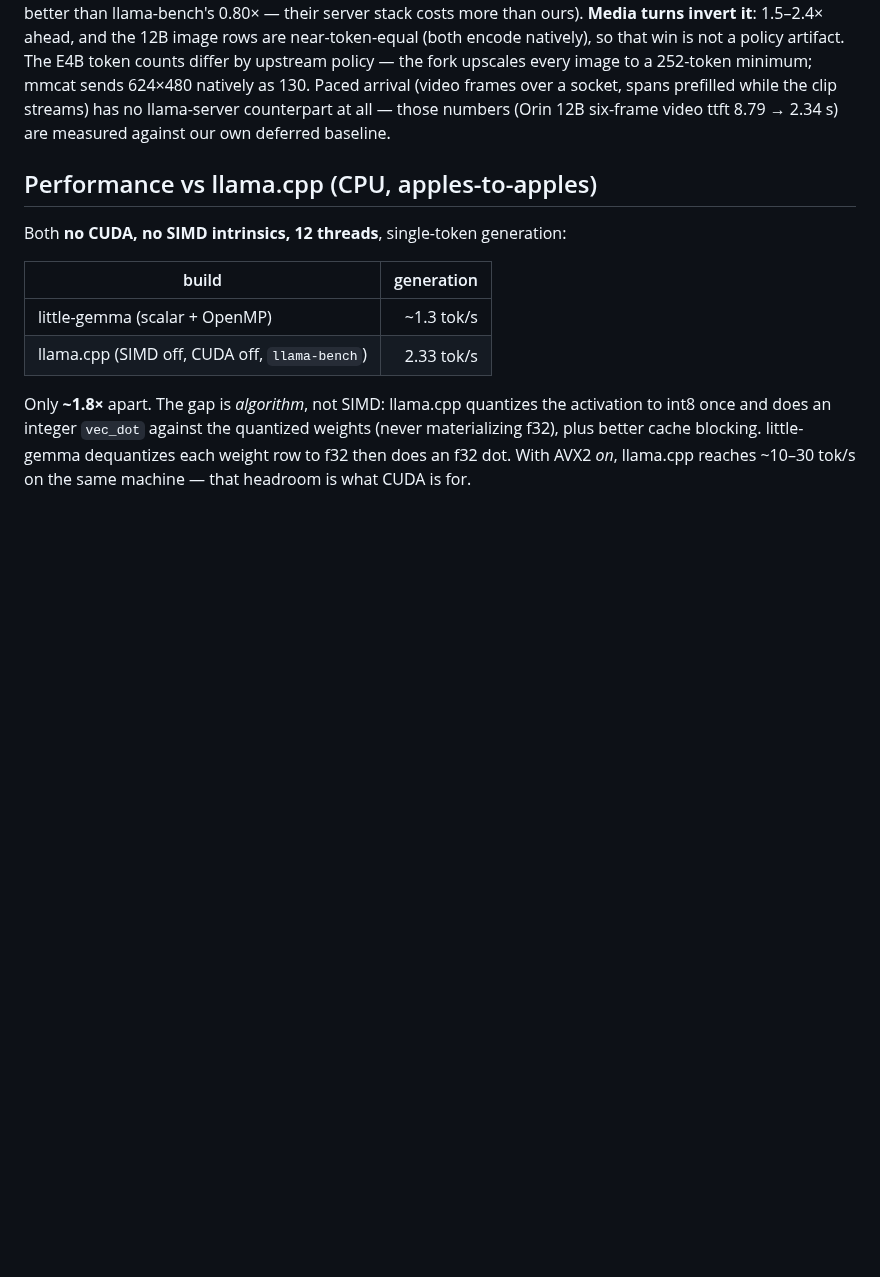
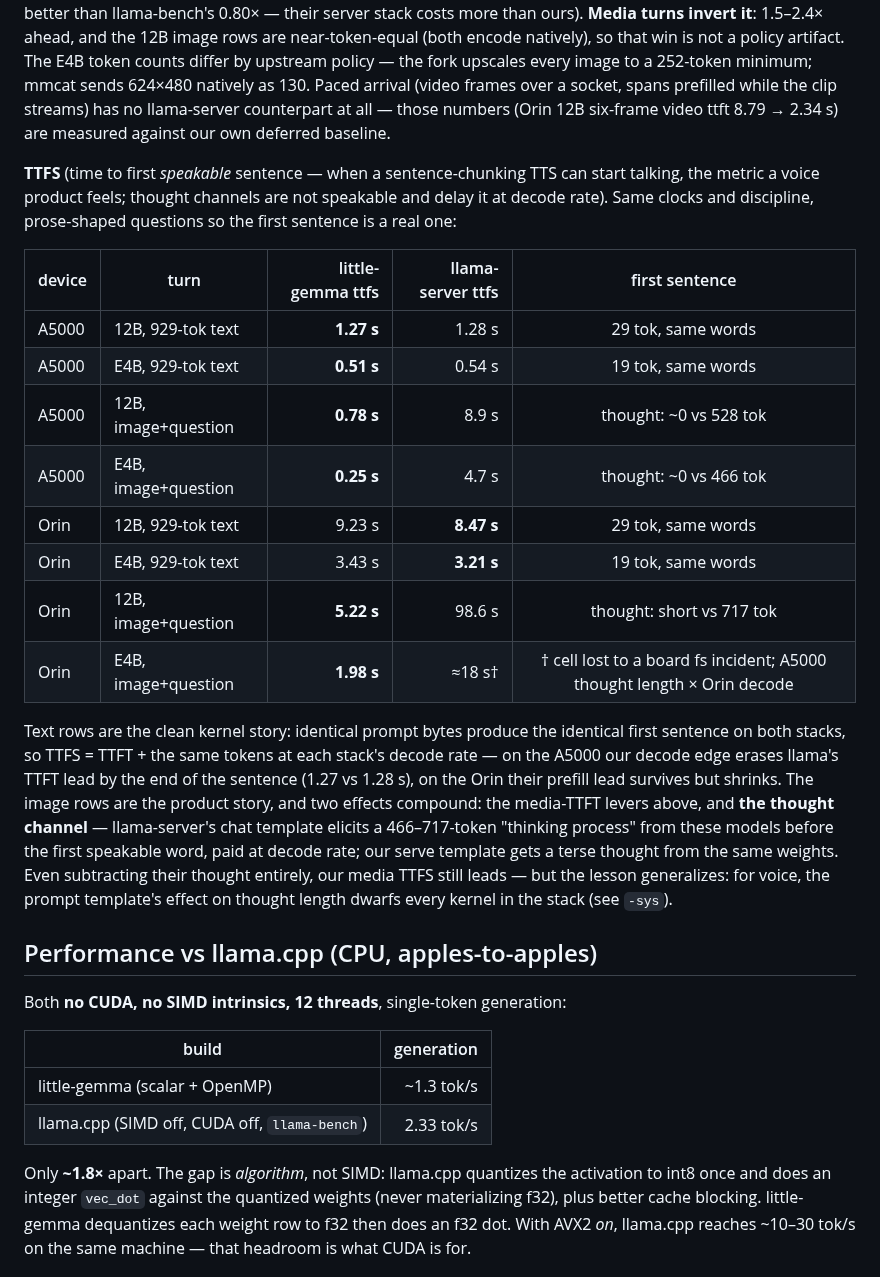
Before and after one commit to cortexist/little-gemma, a Markdown page: README.md, the part around the change. Rendered like a GitHub page; blank space fills up the shorter version.

```diff
--- a/README.md
+++ b/README.md
@@ -450,6 +450,35 @@ the clip streams) has no llama-server counterpart at all — those numbers
 (Orin 12B six-frame video ttft 8.79 → 2.34 s) are measured against our own
 deferred baseline.
 
+**TTFS** (time to first *speakable* sentence — when a sentence-chunking TTS
+can start talking, the metric a voice product feels; thought channels are
+not speakable and delay it at decode rate). Same clocks and discipline,
+prose-shaped questions so the first sentence is a real one:
+
+| device | turn | little-gemma ttfs | llama-server ttfs | first sentence |
+|--------|------|------------------:|------------------:|:--------------:|
+| A5000 | 12B, 929-tok text | **1.27 s** | 1.28 s | 29 tok, same words |
+| A5000 | E4B, 929-tok text | **0.51 s** | 0.54 s | 19 tok, same words |
+| A5000 | 12B, image+question | **0.78 s** | 8.9 s | thought: ~0 vs 528 tok |
+| A5000 | E4B, image+question | **0.25 s** | 4.7 s | thought: ~0 vs 466 tok |
+| Orin | 12B, 929-tok text | 9.23 s | **8.47 s** | 29 tok, same words |
+| Orin | E4B, 929-tok text | 3.43 s | **3.21 s** | 19 tok, same words |
+| Orin | 12B, image+question | **5.22 s** | 98.6 s | thought: short vs 717 tok |
+| Orin | E4B, image+question | **1.98 s** | ≈18 s† | † cell lost to a board fs incident; A5000 thought length × Orin decode |
+
+Text rows are the clean kernel story: identical prompt bytes produce the
+identical first sentence on both stacks, so TTFS = TTFT + the same tokens
+at each stack's decode rate — on the A5000 our decode edge erases llama's
+TTFT lead by the end of the sentence (1.27 vs 1.28 s), on the Orin their
+prefill lead survives but shrinks. The image rows are the product story,
+and two effects compound: the media-TTFT levers above, and **the thought
+channel** — llama-server's chat template elicits a 466–717-token "thinking
+process" from these models before the first speakable word, paid at decode
+rate; our serve template gets a terse thought from the same weights. Even
+subtracting their thought entirely, our media TTFS still leads — but the
+lesson generalizes: for voice, the prompt template's effect on thought
+length dwarfs every kernel in the stack (see `-sys`).
+
 ## Performance vs llama.cpp (CPU, apples-to-apples)
 
 Both **no CUDA, no SIMD intrinsics, 12 threads**, single-token generation:
```
Also changed, not shown: docs/prefill-performance-journal.md (+45 -0 lines).
